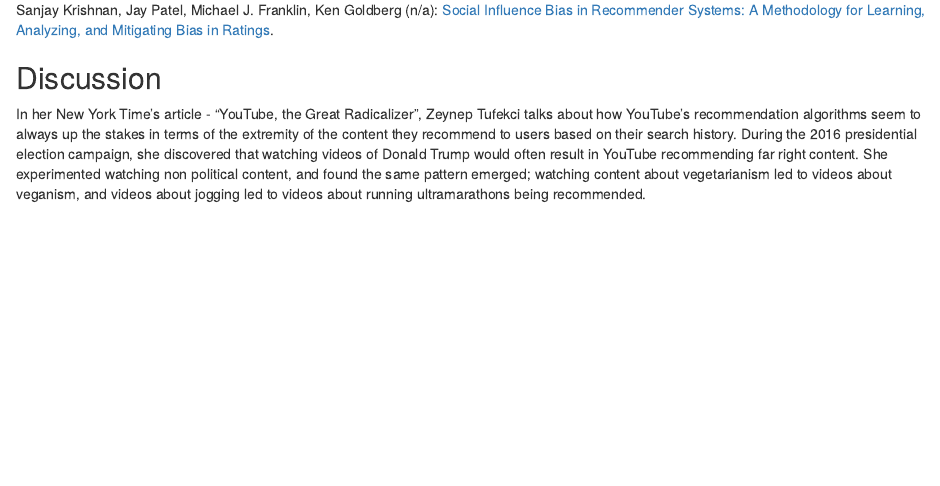
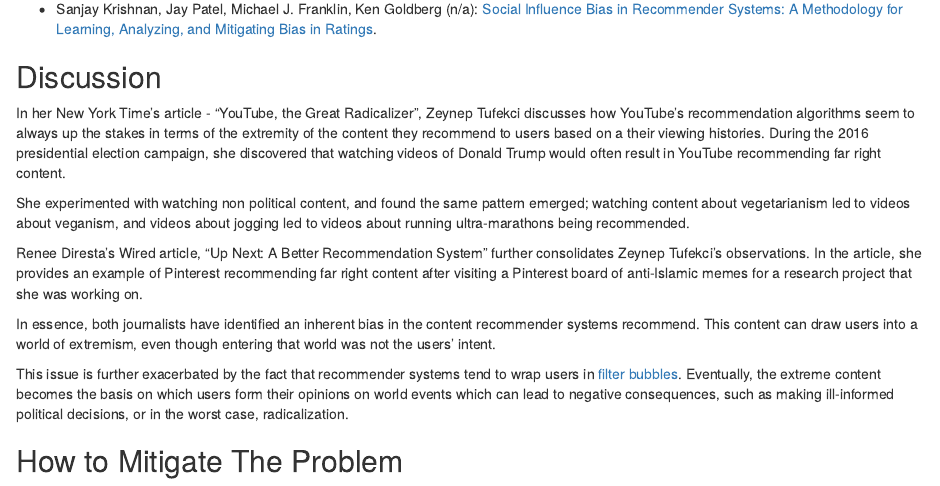
Before and after one commit to stephen-haslett/data612, an R Markdown document (stephen-haslett-data612-discussion-assignment-4.Rmd): the page in a window 1100 px wide, from 340 px down before the commit and from 320 px down after it, so that both start at the same text. Rendered offline with R 4.5, knitr and Pandoc, with nearby package versions; drawn as R Markdown's standard HTML page in place of the format the file asks for.

Commit message:
Completing Discussion section

```diff
--- a/stephen-haslett-data612-discussion-assignment-4.Rmd
+++ b/stephen-haslett-data612-discussion-assignment-4.Rmd
@@ -24 +19,0 @@ Zeynep Tufekci, The New York Times (2018): [YouTube, the Great Radicalizer](http
-Sanjay Krishnan, Jay Patel, Michael J. Franklin, Ken Goldberg (n/a): [Social Influence Bias in Recommender Systems: A Methodology for Learning, Analyzing, and Mitigating Bias in Ratings](https://goldberg.berkeley.edu/pubs/sanjay-recsys-v10.pdf).
@@ -25,3 +22,14 @@ Sanjay Krishnan, Jay Patel, Michael J. Franklin, Ken Goldberg (n/a): [Social Inf
+- Sanjay Krishnan, Jay Patel, Michael J. Franklin, Ken Goldberg (n/a): [Social Influence Bias in Recommender Systems: A Methodology for Learning, Analyzing, and Mitigating Bias in Ratings](https://goldberg.berkeley.edu/pubs/sanjay-recsys-v10.pdf).
 
 ## Discussion
-In her New York Time's article - "YouTube, the Great Radicalizer", Zeynep Tufekci talks about how YouTube's recommendation algorithms seem to always up the stakes in terms of the extremity of the content they recommend to users based on their search history. During the 2016 presidential election campaign, she discovered that watching videos of Donald Trump would often result in YouTube recommending far right content. She experimented watching non political content, and found the same pattern emerged; watching content about vegetarianism led to videos about veganism, and videos about jogging led to videos about running ultramarathons being recommended.
+In her New York Time's article - "YouTube, the Great Radicalizer", Zeynep Tufekci discusses how YouTube's recommendation algorithms seem to always up the stakes in terms of the extremity of the content they recommend to users based on a their viewing histories. During the 2016 presidential election campaign, she discovered that watching videos of Donald Trump would often result in YouTube recommending far right content.
+
+She experimented with watching non political content, and found the same pattern emerged; watching content about vegetarianism led to videos about veganism, and videos about jogging led to videos about running ultra-marathons being recommended.
+
+Renee Diresta’s Wired article, "Up Next: A Better Recommendation System" further consolidates Zeynep Tufekci's observations. In the article, she provides an example of Pinterest recommending far right content after visiting a Pinterest board of anti-Islamic memes for a research project that she was working on.
+
+In essence, both journalists have identified an inherent bias in the content recommender systems recommend. This content can draw users into a world of extremism, even though entering that world was not the users' intent.
+
+This issue is further exacerbated by the fact that recommender systems tend to wrap users in [filter bubbles](https://en.wikipedia.org/wiki/Filter_bubble). Eventually, the extreme content becomes the basis on which users form their opinions on world events which can lead to negative consequences, such as making ill-informed political decisions, or in the worst case, radicalization.
+
+## How to Mitigate The Problem
```
Also changed, not shown: stephen-haslett-data612-discussion-assignment-4.Rmd (6 more changed lines).
